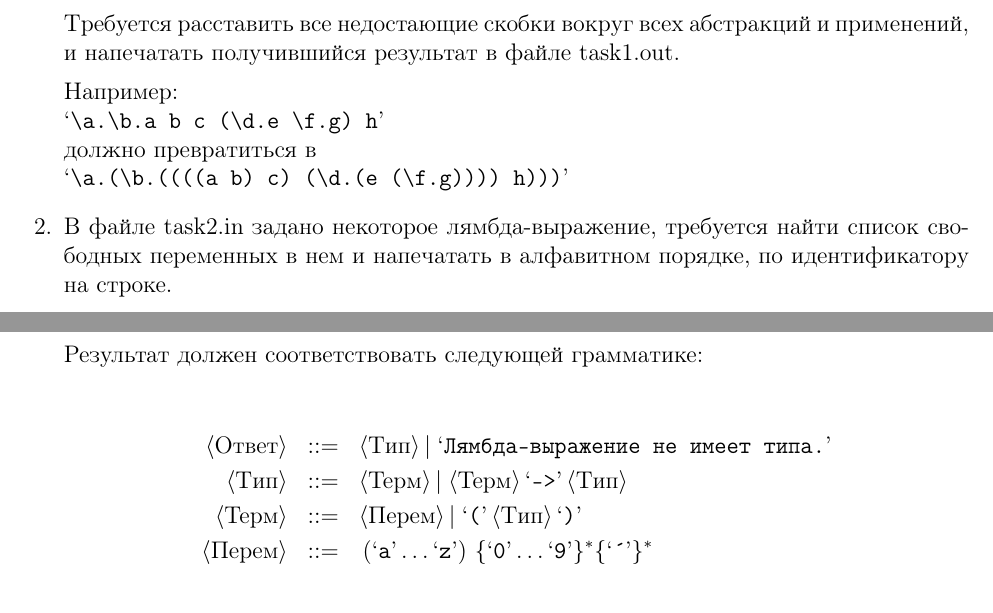
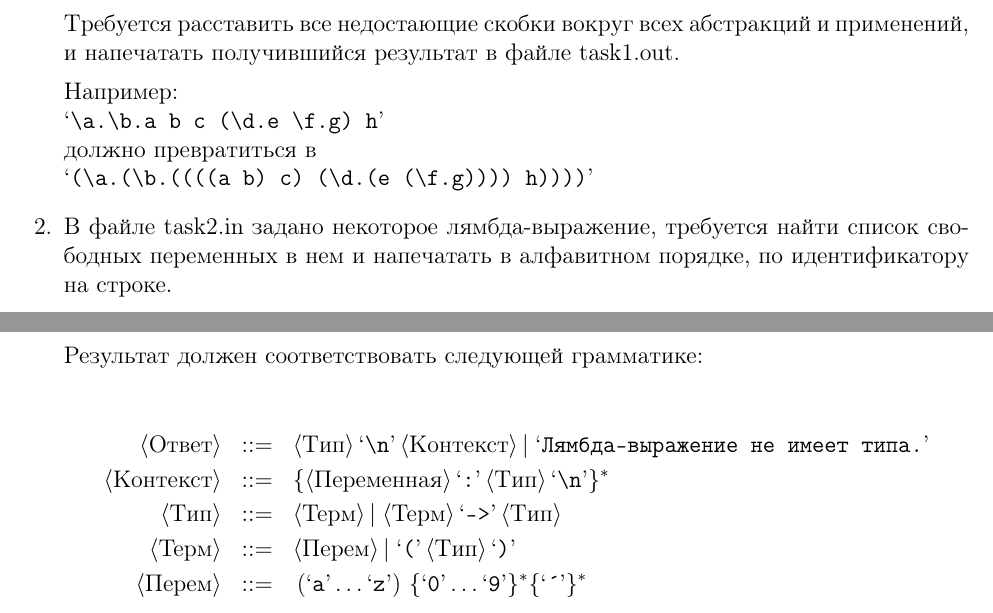
Before and after one commit to shd/tt2014, a LaTeX document (hw.tex): two parts of pages 1 and 2 of 4, joined at a grey line, cut so that both start at the same text. Compiled offline with pdfLaTeX.

Commit message:
Context for task7; brackets for task1

```diff
--- a/hw.tex
+++ b/hw.tex
@@ -86,7 +86,8 @@
 Результат должен соответствовать следующей грамматике:
 
 \begin{bnf}\begin{eqnarray*}
-<\nt{Ответ}> & ::= & <\nt{Тип}> | \chr{Лямбда-выражение не имеет типа.} \\
+<\nt{Ответ}> & ::= & <\nt{Тип}> \chr{\textbackslash{}n} <\nt{Контекст}> | \chr{Лямбда-выражение не имеет типа.} \\
+<\nt{Контекст}> & ::= & \rep{<\nt{Переменная}> \chr{:} <\nt{Тип}> \chr{\textbackslash{}n}}{*} \\
 <\nt{Тип}> & ::= & <\nt{Терм}> | <\nt{Терм}> \chr{->} <\nt{Тип}>\\
 <\nt{Терм}> & ::= & <\nt{Перем}> | \chr{(} <\nt{Тип}> \chr{)}\\
 <\nt{Перем}> & ::= & (\chr{a}\dots\chr{z}) \rep{\chr{0}\dots\chr{9}}{*} \rep{\chr{\'}}{*}
```
Also changed, not shown: hw.pdf, hw.tex (2 more changed lines).
